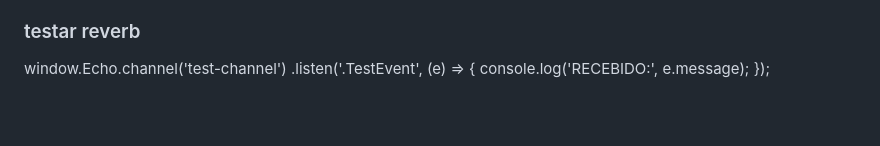
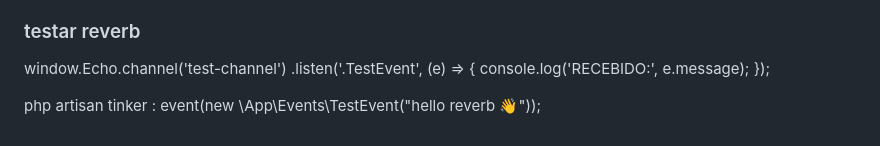
Before and after one commit to wesleyfernandocabrera/setup_laravel_reverb_horizon, a Markdown page: README.md, the part around the change. Drawn GitHub-style; blank space fills up the shorter version.

Commit message:
pacotes instalados

```diff
--- a/README.md
+++ b/README.md
@@ -64,3 +64,5 @@ window.Echo.channel('test-channel')
     .listen('.TestEvent', (e) => {
         console.log('RECEBIDO:', e.message);
     });
+
+php artisan tinker : event(new \App\Events\TestEvent("hello reverb 👋"));
```
